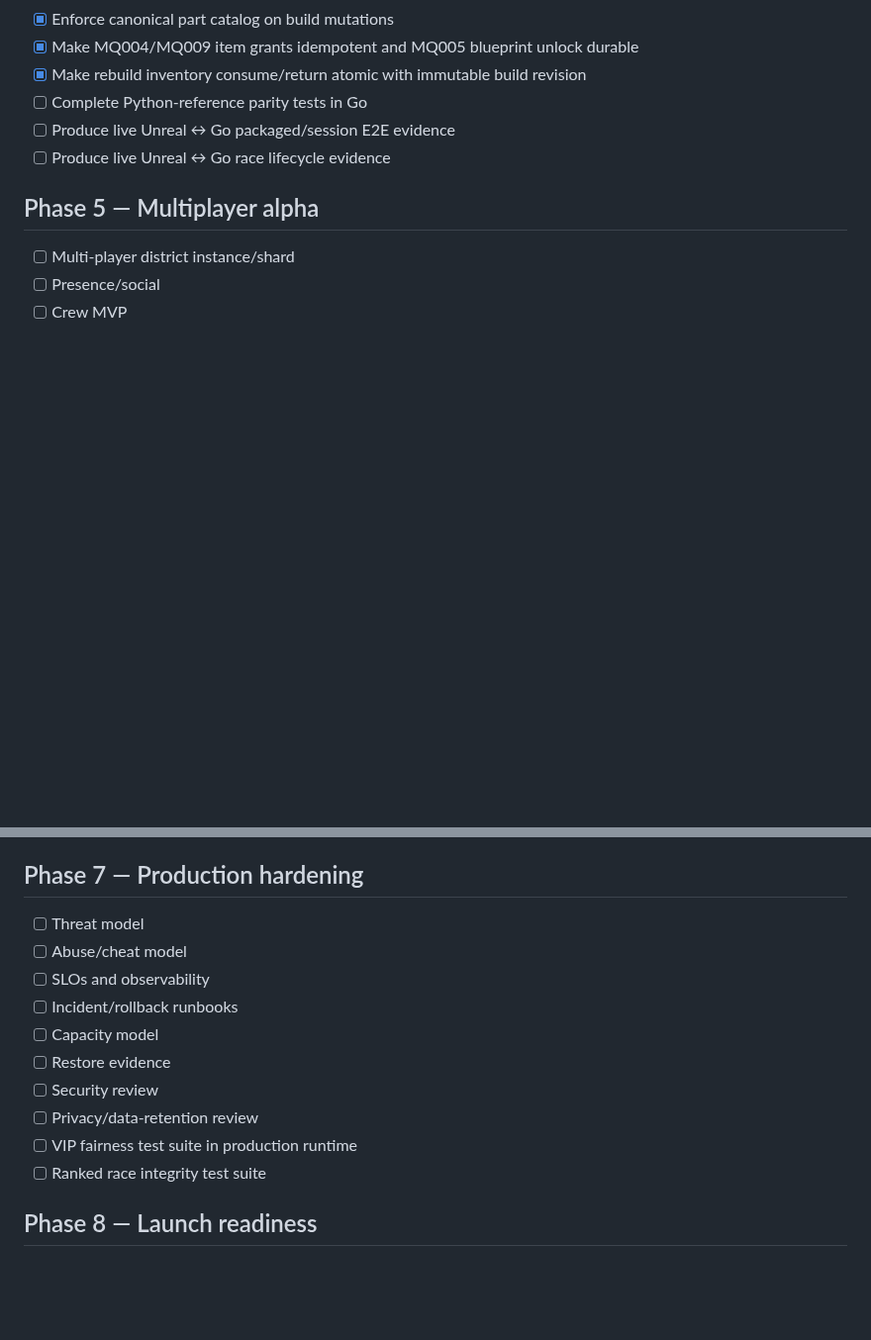
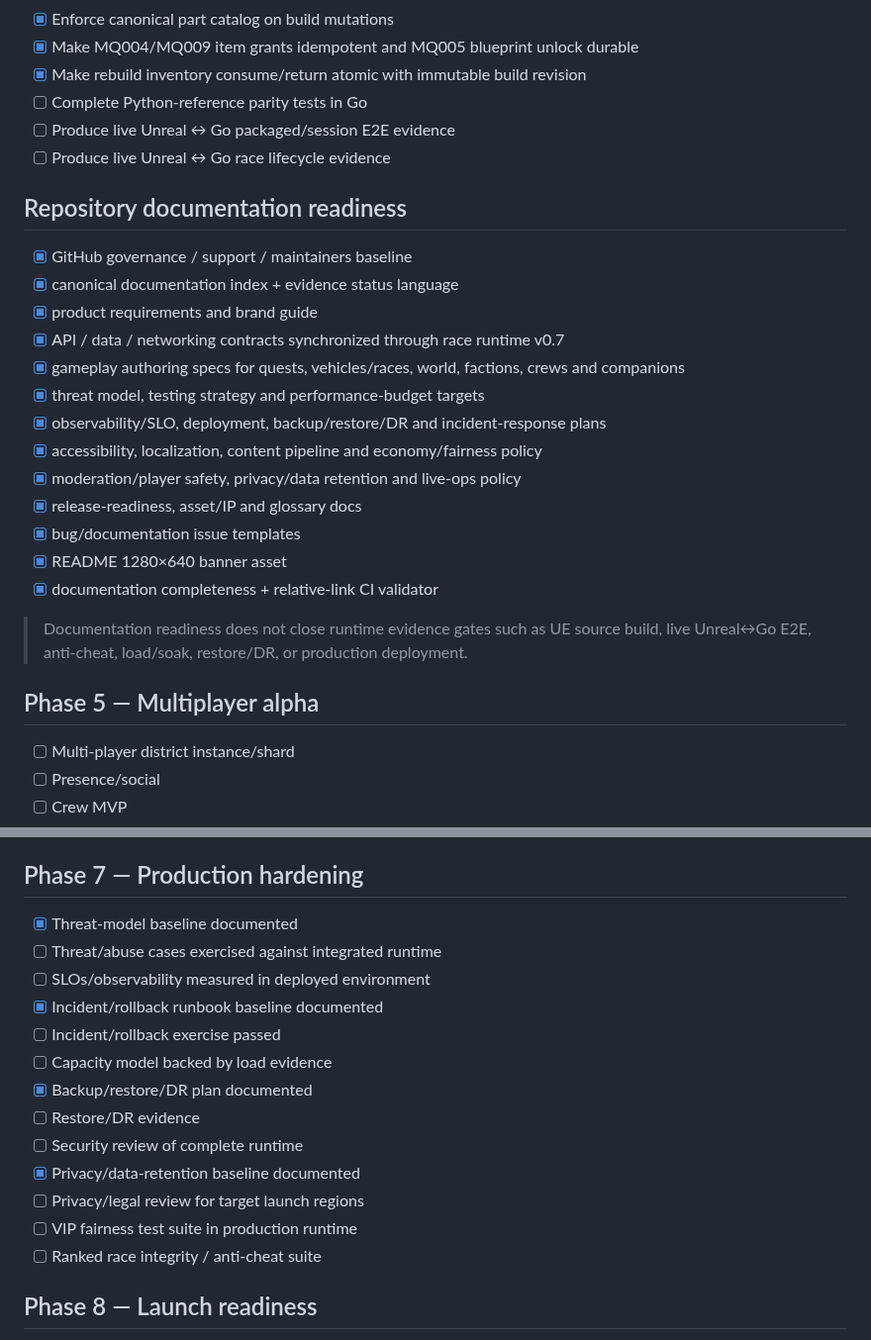
Before and after one commit to cvsz/zneondrive, a Markdown page: ROADMAP.md, 2 parts joined by grey strips. Shown at 99% size. Drawn GitHub-style; blank space fills up the shorter version.

Commit message:
docs: add repository documentation readiness milestone

```diff
--- a/ROADMAP.md
+++ b/ROADMAP.md
@@ -80,6 +80,23 @@
 - [ ] Produce live Unreal ↔ Go packaged/session E2E evidence
 - [ ] Produce live Unreal ↔ Go race lifecycle evidence
 
+## Repository documentation readiness
+- [x] GitHub governance / support / maintainers baseline
+- [x] canonical documentation index + evidence status language
+- [x] product requirements and brand guide
+- [x] API / data / networking contracts synchronized through race runtime v0.7
+- [x] gameplay authoring specs for quests, vehicles/races, world, factions, crews and companions
+- [x] threat model, testing strategy and performance-budget targets
+- [x] observability/SLO, deployment, backup/restore/DR and incident-response plans
+- [x] accessibility, localization, content pipeline and economy/fairness policy
+- [x] moderation/player safety, privacy/data retention and live-ops policy
+- [x] release-readiness, asset/IP and glossary docs
+- [x] bug/documentation issue templates
+- [x] README 1280×640 banner asset
+- [x] documentation completeness + relative-link CI validator
+
+> Documentation readiness does not close runtime evidence gates such as UE source build, live Unreal↔Go E2E, anti-cheat, load/soak, restore/DR, or production deployment.
+
 ## Phase 5 — Multiplayer alpha
 - [ ] Multi-player district instance/shard
 - [ ] Presence/social
@@ -100,16 +117,19 @@
 - [ ] Localization pipeline
 
 ## Phase 7 — Production hardening
-- [ ] Threat model
-- [ ] Abuse/cheat model
-- [ ] SLOs and observability
-- [ ] Incident/rollback runbooks
-- [ ] Capacity model
-- [ ] Restore evidence
-- [ ] Security review
-- [ ] Privacy/data-retention review
+- [x] Threat-model baseline documented
+- [ ] Threat/abuse cases exercised against integrated runtime
+- [ ] SLOs/observability measured in deployed environment
+- [x] Incident/rollback runbook baseline documented
+- [ ] Incident/rollback exercise passed
+- [ ] Capacity model backed by load evidence
+- [x] Backup/restore/DR plan documented
+- [ ] Restore/DR evidence
+- [ ] Security review of complete runtime
+- [x] Privacy/data-retention baseline documented
+- [ ] Privacy/legal review for target launch regions
 - [ ] VIP fairness test suite in production runtime
-- [ ] Ranked race integrity test suite
+- [ ] Ranked race integrity / anti-cheat suite
 
 ## Phase 8 — Launch readiness
 - [ ] 100 main quests implemented and verified in runtime
```
